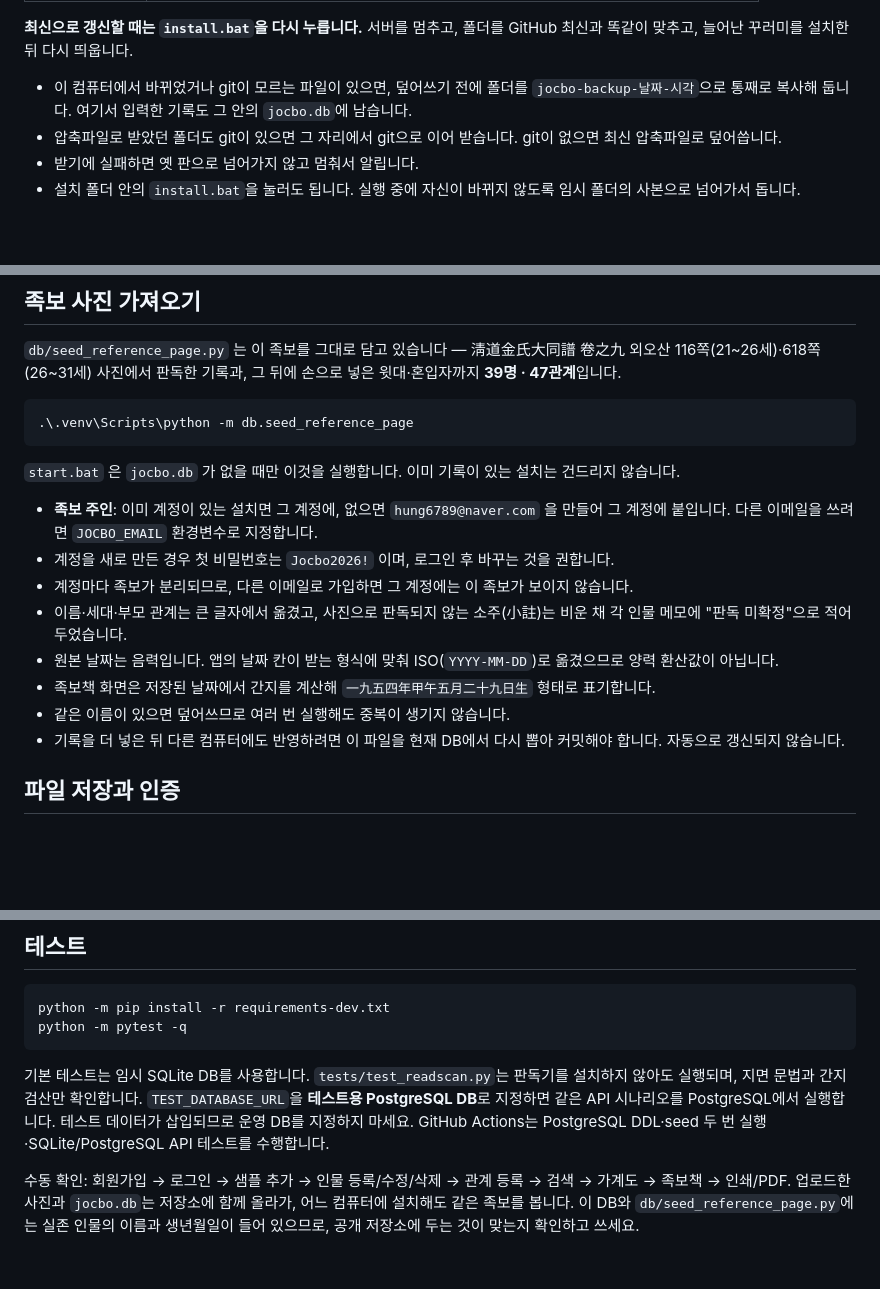
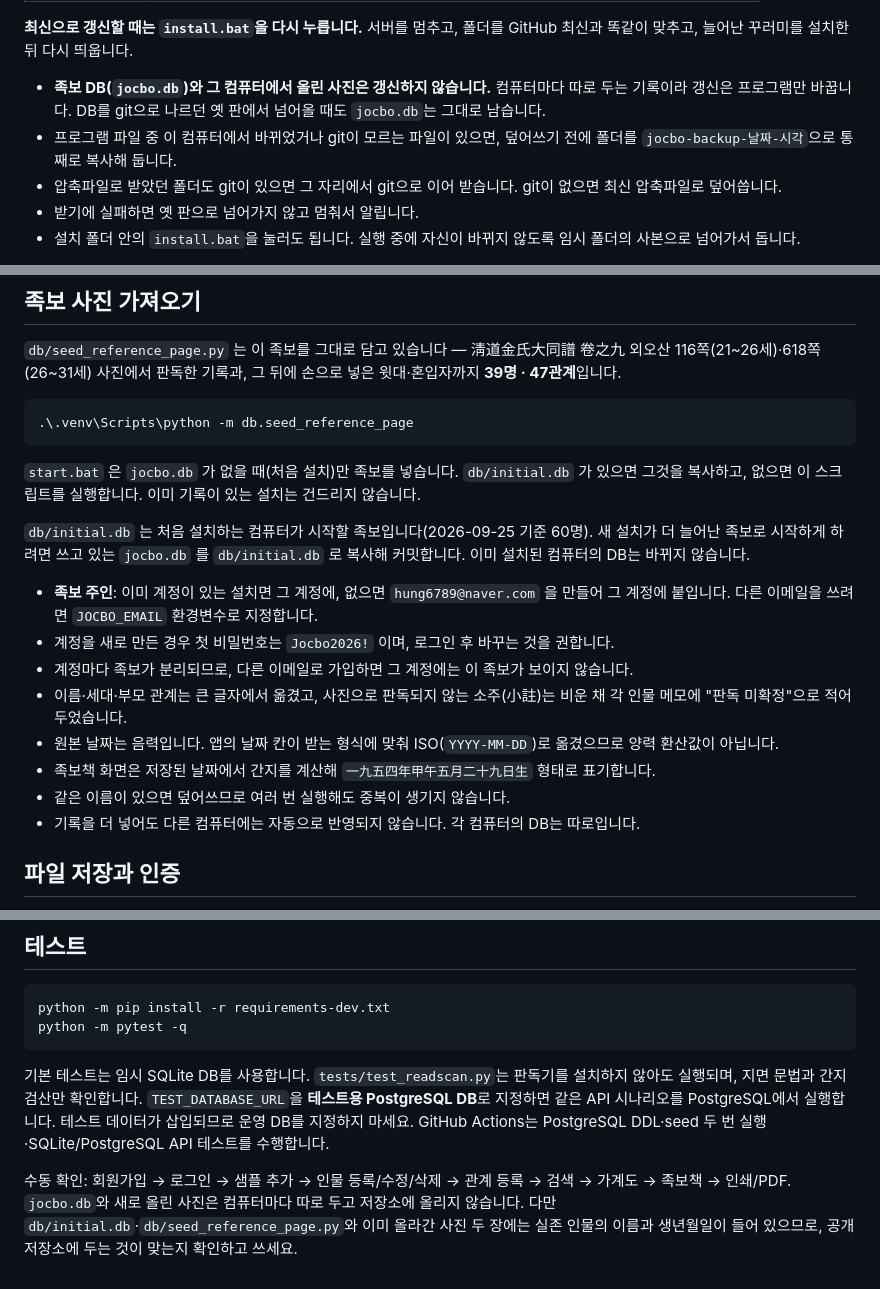
Before and after one commit to kimheunghan/jocbo, a Markdown page: README.md, 3 parts joined by grey strips. Drawn GitHub-style; blank space fills up the shorter version.

Commit message:
Say that updates leave each install's book alone
Co-Authored-By: Claude Opus 5.5 (1M context) <noreply@anthropic.com>

````diff
--- a/README.md
+++ b/README.md
@@ -27,7 +27,8 @@
 
 **최신으로 갱신할 때는 `install.bat`을 다시 누릅니다.** 서버를 멈추고, 폴더를 GitHub 최신과 똑같이 맞추고, 늘어난 꾸러미를 설치한 뒤 다시 띄웁니다.
 
-- 이 컴퓨터에서 바뀌었거나 git이 모르는 파일이 있으면, 덮어쓰기 전에 폴더를 `jocbo-backup-날짜-시각`으로 통째로 복사해 둡니다. 여기서 입력한 기록도 그 안의 `jocbo.db`에 남습니다.
+- **족보 DB(`jocbo.db`)와 그 컴퓨터에서 올린 사진은 갱신하지 않습니다.** 컴퓨터마다 따로 두는 기록이라 갱신은 프로그램만 바꿉니다. DB를 git으로 나르던 옛 판에서 넘어올 때도 `jocbo.db`는 그대로 남습니다.
+- 프로그램 파일 중 이 컴퓨터에서 바뀌었거나 git이 모르는 파일이 있으면, 덮어쓰기 전에 폴더를 `jocbo-backup-날짜-시각`으로 통째로 복사해 둡니다.
 - 압축파일로 받았던 폴더도 git이 있으면 그 자리에서 git으로 이어 받습니다. git이 없으면 최신 압축파일로 덮어씁니다.
 - 받기에 실패하면 옛 판으로 넘어가지 않고 멈춰서 알립니다.
 - 설치 폴더 안의 `install.bat`을 눌러도 됩니다. 실행 중에 자신이 바뀌지 않도록 임시 폴더의 사본으로 넘어가서 돕니다.
@@ -202,7 +203,9 @@ compose.yaml           PostgreSQL + 앱 실행
 .\.venv\Scripts\python -m db.seed_reference_page
 ```
 
-`start.bat` 은 `jocbo.db` 가 없을 때만 이것을 실행합니다. 이미 기록이 있는 설치는 건드리지 않습니다.
+`start.bat` 은 `jocbo.db` 가 없을 때(처음 설치)만 족보를 넣습니다. `db/initial.db` 가 있으면 그것을 복사하고, 없으면 이 스크립트를 실행합니다. 이미 기록이 있는 설치는 건드리지 않습니다.
+
+`db/initial.db` 는 처음 설치하는 컴퓨터가 시작할 족보입니다(2026-09-25 기준 60명). 새 설치가 더 늘어난 족보로 시작하게 하려면 쓰고 있는 `jocbo.db` 를 `db/initial.db` 로 복사해 커밋합니다. 이미 설치된 컴퓨터의 DB는 바뀌지 않습니다.
 
 - **족보 주인**: 이미 계정이 있는 설치면 그 계정에, 없으면 `hung6789@naver.com` 을 만들어 그 계정에 붙입니다. 다른 이메일을 쓰려면 `JOCBO_EMAIL` 환경변수로 지정합니다.
 - 계정을 새로 만든 경우 첫 비밀번호는 `Jocbo2026!` 이며, 로그인 후 바꾸는 것을 권합니다.
@@ -211,7 +214,7 @@ compose.yaml           PostgreSQL + 앱 실행
 - 원본 날짜는 음력입니다. 앱의 날짜 칸이 받는 형식에 맞춰 ISO(`YYYY-MM-DD`)로 옮겼으므로 양력 환산값이 아닙니다.
 - 족보책 화면은 저장된 날짜에서 간지를 계산해 `一九五四年甲午五月二十九日生` 형태로 표기합니다.
 - 같은 이름이 있으면 덮어쓰므로 여러 번 실행해도 중복이 생기지 않습니다.
-- 기록을 더 넣은 뒤 다른 컴퓨터에도 반영하려면 이 파일을 현재 DB에서 다시 뽑아 커밋해야 합니다. 자동으로 갱신되지 않습니다.
+- 기록을 더 넣어도 다른 컴퓨터에는 자동으로 반영되지 않습니다. 각 컴퓨터의 DB는 따로입니다.
 
 ## 파일 저장과 인증
 
@@ -230,4 +233,4 @@ python -m pytest -q
 
 기본 테스트는 임시 SQLite DB를 사용합니다. `tests/test_readscan.py`는 판독기를 설치하지 않아도 실행되며, 지면 문법과 간지 검산만 확인합니다. `TEST_DATABASE_URL`을 **테스트용 PostgreSQL DB**로 지정하면 같은 API 시나리오를 PostgreSQL에서 실행합니다. 테스트 데이터가 삽입되므로 운영 DB를 지정하지 마세요. GitHub Actions는 PostgreSQL DDL·seed 두 번 실행·SQLite/PostgreSQL API 테스트를 수행합니다.
 
-수동 확인: 회원가입 → 로그인 → 샘플 추가 → 인물 등록/수정/삭제 → 관계 등록 → 검색 → 가계도 → 족보책 → 인쇄/PDF. 업로드한 사진과 `jocbo.db`는 저장소에 함께 올라가, 어느 컴퓨터에 설치해도 같은 족보를 봅니다. 이 DB와 `db/seed_reference_page.py`에는 실존 인물의 이름과 생년월일이 들어 있으므로, 공개 저장소에 두는 것이 맞는지 확인하고 쓰세요.
+수동 확인: 회원가입 → 로그인 → 샘플 추가 → 인물 등록/수정/삭제 → 관계 등록 → 검색 → 가계도 → 족보책 → 인쇄/PDF. `jocbo.db`와 새로 올린 사진은 컴퓨터마다 따로 두고 저장소에 올리지 않습니다. 다만 `db/initial.db`·`db/seed_reference_page.py`와 이미 올라간 사진 두 장에는 실존 인물의 이름과 생년월일이 들어 있으므로, 공개 저장소에 두는 것이 맞는지 확인하고 쓰세요.
````
